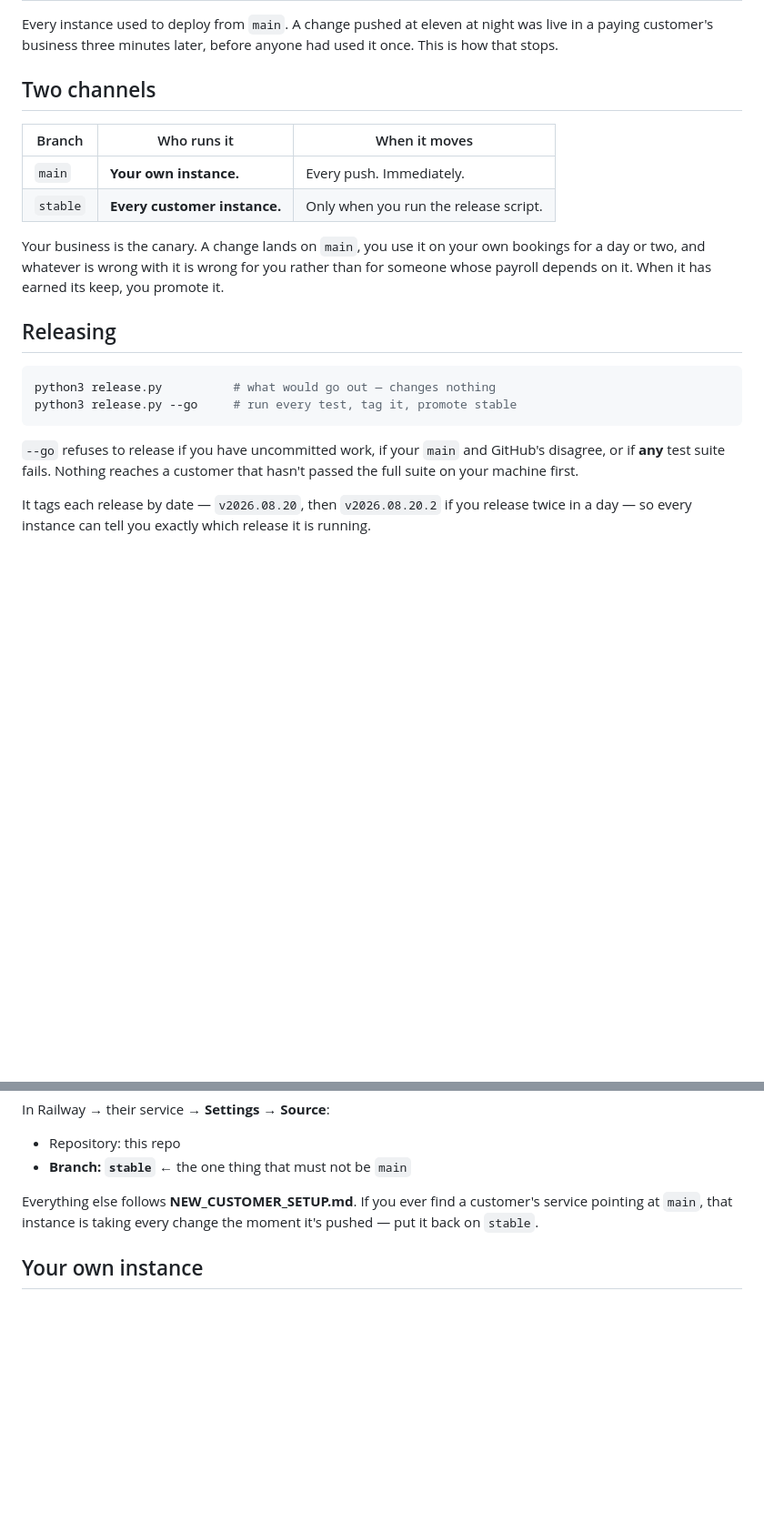
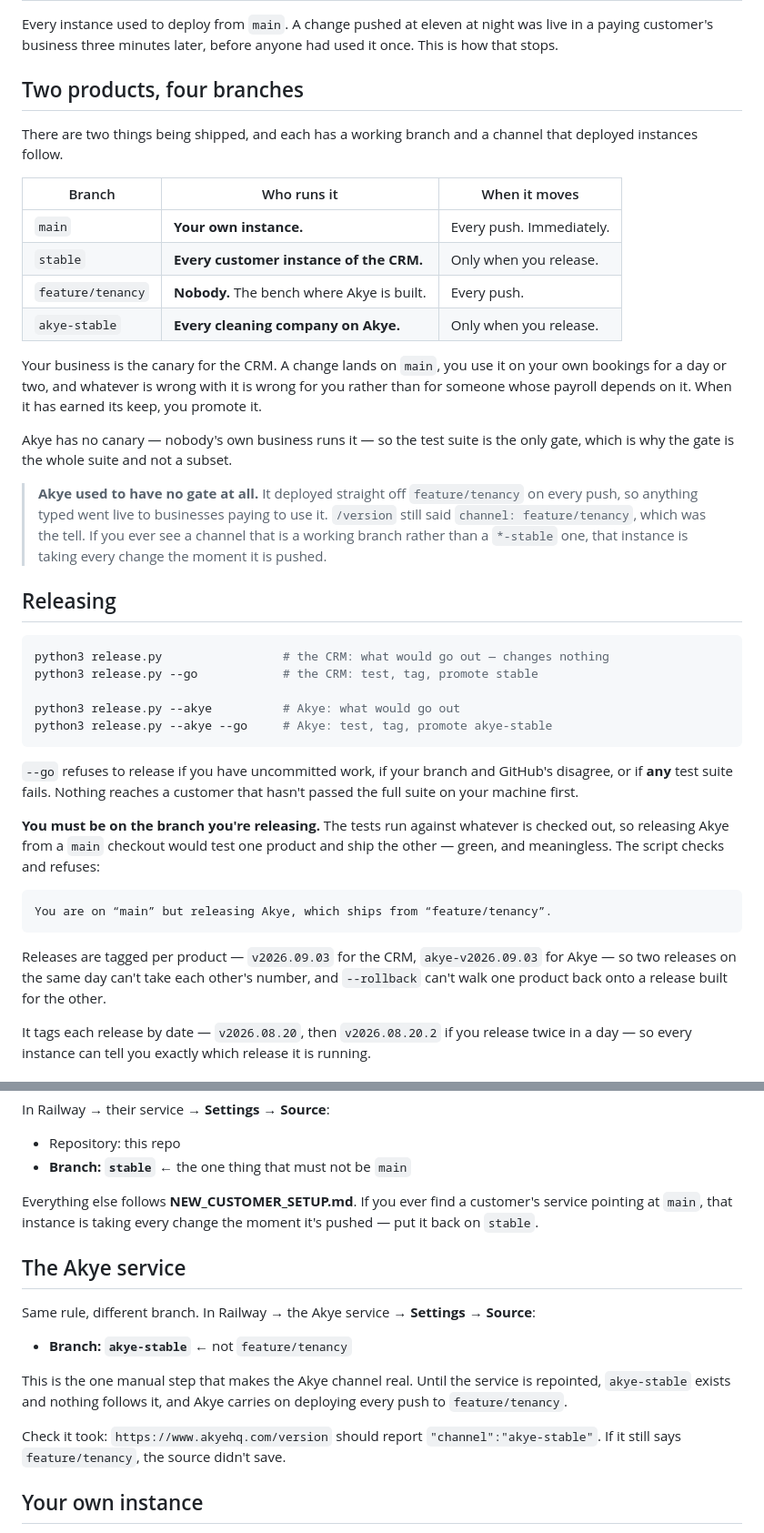
Before and after one commit to queenofsidehustles-ai/dazzle-shine-crm, a Markdown page: RELEASING.md, 2 parts joined by grey strips. Shown at 91% size. Drawn GitHub-style; blank space fills up the shorter version.

Commit message:
RELEASING: two products, and the one manual step that makes it real
The doc described one channel because there was one. It now covers both, the
per-product tags, and why the release refuses to run from the wrong checkout.

Ends with the step that is not in any script: repointing the Akye service in
Railway from feature/tenancy to akye-stable. Until that is done the channel
exists and nothing follows it, which looks exactly like it is working.

Co-Authored-By: Claude Opus 5 (1M context) <noreply@anthropic.com>

````diff
--- a/RELEASING.md
+++ b/RELEASING.md
@@ -4,28 +4,58 @@ Every instance used to deploy from `main`. A change pushed at eleven at night
 was live in a paying customer's business three minutes later, before anyone had
 used it once. This is how that stops.
 
-## Two channels
+## Two products, four branches
+
+There are two things being shipped, and each has a working branch and a channel
+that deployed instances follow.
 
 | Branch | Who runs it | When it moves |
 |---|---|---|
 | `main` | **Your own instance.** | Every push. Immediately. |
-| `stable` | **Every customer instance.** | Only when you run the release script. |
+| `stable` | **Every customer instance of the CRM.** | Only when you release. |
+| `feature/tenancy` | **Nobody.** The bench where Akye is built. | Every push. |
+| `akye-stable` | **Every cleaning company on Akye.** | Only when you release. |
 
-Your business is the canary. A change lands on `main`, you use it on your own
-bookings for a day or two, and whatever is wrong with it is wrong for you rather
-than for someone whose payroll depends on it. When it has earned its keep, you
-promote it.
+Your business is the canary for the CRM. A change lands on `main`, you use it on
+your own bookings for a day or two, and whatever is wrong with it is wrong for
+you rather than for someone whose payroll depends on it. When it has earned its
+keep, you promote it.
+
+Akye has no canary — nobody's own business runs it — so the test suite is the
+only gate, which is why the gate is the whole suite and not a subset.
+
+> **Akye used to have no gate at all.** It deployed straight off
+> `feature/tenancy` on every push, so anything typed went live to businesses
+> paying to use it. `/version` still said `channel: feature/tenancy`, which was
+> the tell. If you ever see a channel that is a working branch rather than a
+> `*-stable` one, that instance is taking every change the moment it is pushed.
 
 ## Releasing
 
 ```bash
-python3 release.py          # what would go out — changes nothing
-python3 release.py --go     # run every test, tag it, promote stable
+python3 release.py                 # the CRM: what would go out — changes nothing
+python3 release.py --go            # the CRM: test, tag, promote stable
+
+python3 release.py --akye          # Akye: what would go out
+python3 release.py --akye --go     # Akye: test, tag, promote akye-stable
 ```
 
-`--go` refuses to release if you have uncommitted work, if your `main` and
+`--go` refuses to release if you have uncommitted work, if your branch and
 GitHub's disagree, or if **any** test suite fails. Nothing reaches a customer
 that hasn't passed the full suite on your machine first.
+
+**You must be on the branch you're releasing.** The tests run against whatever
+is checked out, so releasing Akye from a `main` checkout would test one product
+and ship the other — green, and meaningless. The script checks and refuses:
+
+```
+You are on “main” but releasing Akye, which ships from “feature/tenancy”.
+```
+
+Releases are tagged per product — `v2026.09.03` for the CRM,
+`akye-v2026.09.03` for Akye — so two releases on the same day can't take each
+other's number, and `--rollback` can't walk one product back onto a release
+built for the other.
 
 It tags each release by date — `v2026.08.20`, then `v2026.08.20.2` if you
 release twice in a day — so every instance can tell you exactly which release it
@@ -88,6 +118,21 @@ Everything else follows **NEW_CUSTOMER_SETUP.md**. If you ever find a customer's
 service pointing at `main`, that instance is taking every change the moment it's
 pushed — put it back on `stable`.
 
+## The Akye service
+
+Same rule, different branch. In Railway → the Akye service → **Settings →
+Source**:
+
+- **Branch: `akye-stable`** ← not `feature/tenancy`
+
+This is the one manual step that makes the Akye channel real. Until the service
+is repointed, `akye-stable` exists and nothing follows it, and Akye carries on
+deploying every push to `feature/tenancy`.
+
+Check it took: `https://www.akyehq.com/version` should report
+`"channel":"akye-stable"`. If it still says `feature/tenancy`, the source
+didn't save.
+
 ## Your own instance
 
 Stays on `main` deliberately. You want your changes immediately; that is the
````
